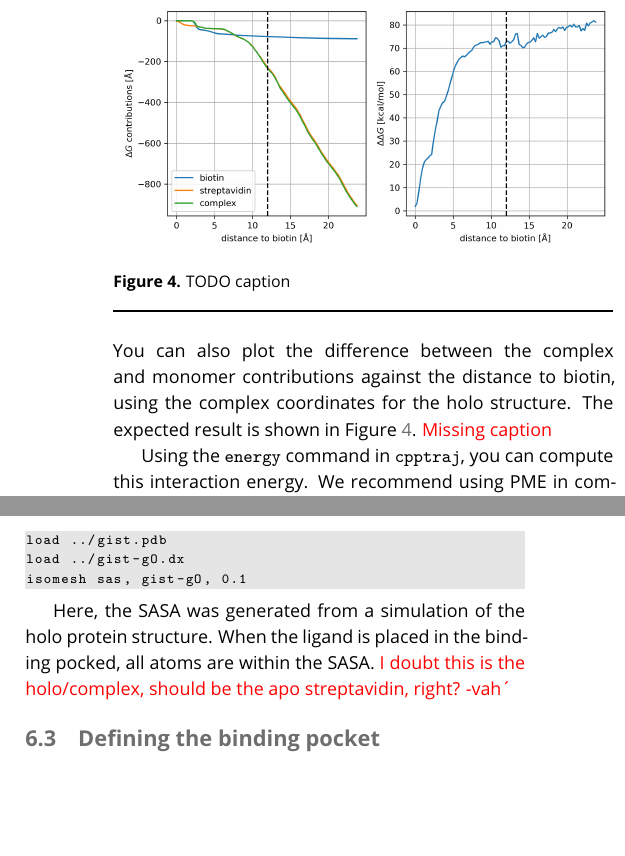
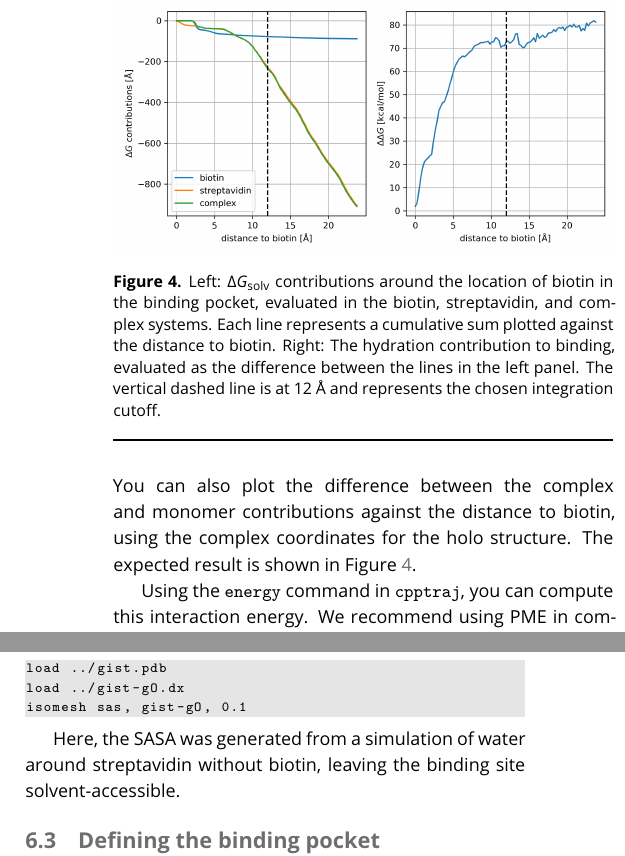
Before and after one commit to liedllab/gist-tutorial, a LaTeX document (manuscript/manuscript.tex): two parts of the columns of pages 11 and 13 of 19, joined at a grey line, cut at the place of the change, the shorter picture padded with empty space. Compiled offline with pdfLaTeX.

Commit message:
Minor text updates, add caption of Fig 4

```diff
--- a/manuscript/manuscript.tex
+++ b/manuscript/manuscript.tex
@@ -949,11 +949,10 @@ plt.show()
 \end{lstlisting}
 You can also plot the difference between the complex and monomer contributions against the distance to biotin, using the complex coordinates for the holo structure.
 The expected result is shown in Figure~\ref{fig-dg-sums}.
-\todo{Missing caption}
 \begin{figure}
 	\centering
 	\includegraphics[width=1.0\linewidth]{figures/deltaG-difference.png}
-	\caption{TODO caption}\label{fig-dg-sums}
+	\caption{Left: $\dgsolv$ contributions around the location of biotin in the binding pocket, evaluated in the biotin, streptavidin, and complex systems. Each line represents a cumulative sum plotted against the distance to biotin. Right: The hydration contribution to binding, evaluated as the difference between the lines in the left panel. The vertical dashed line is at 12 \AA\ and represents the chosen integration cutoff.}\label{fig-dg-sums}
 \end{figure}
 
 Using the \inlinecode{energy} command in \software{cpptraj}, you can compute this interaction energy.
@@ -1131,9 +1130,7 @@ isomesh sas, gist-gO, 0.1
 	\caption{SASA for streptavidin focused on the binding pocket}\label{fig-streptavidin_sasa}
 \end{figure}
 
-Here, the SASA was generated from a simulation of the holo protein structure.
-When the ligand is placed in the binding pocked, all atoms are within the SASA.
-\todo{I doubt this is the holo/complex, should be the apo streptavidin, right? -vah´}
+Here, the SASA was generated from a simulation of water around streptavidin without biotin, leaving the binding site solvent-accessible.
 
 \subsection{Defining the binding pocket}
 Specific regions in a protein can be defined to calculate the thermodynamic quantities for that region.
```
Also changed, not shown: manuscript/manuscript.tex (2 more changed lines).
